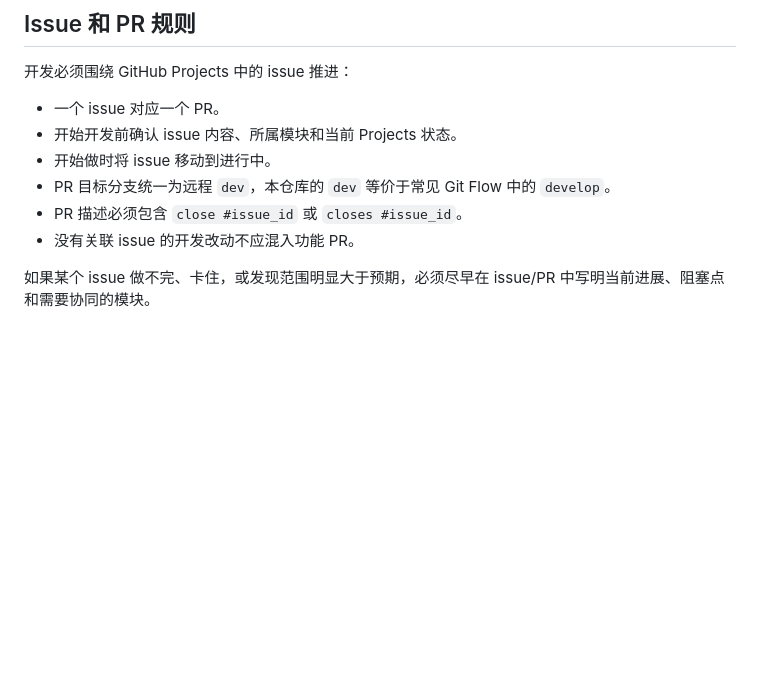
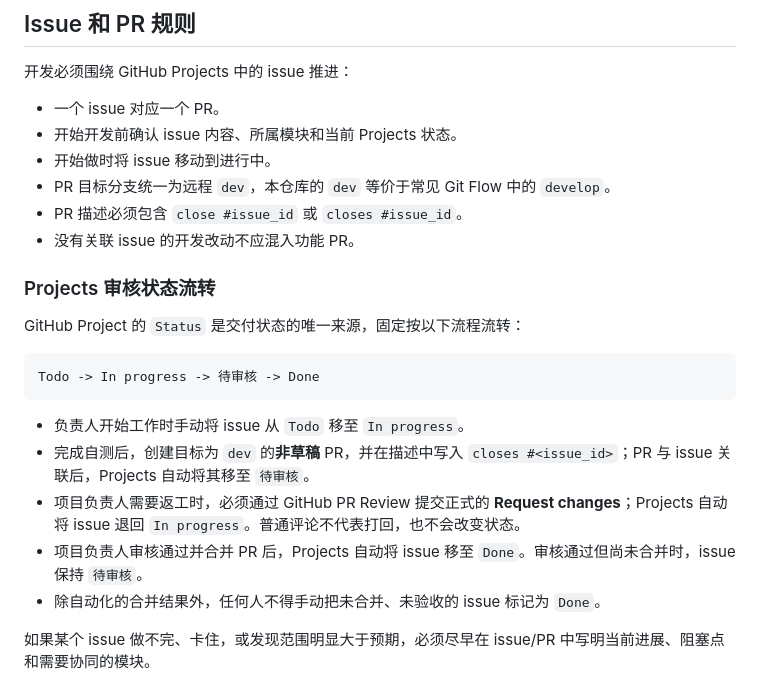
Before and after one commit to Cr4zyorange/OnlineJudge, a Markdown page: AGENTS.md, the part around the change. Drawn GitHub-style; blank space fills up the shorter version.

Commit message:
docs(project): define review status flow

````diff
--- a/AGENTS.md
+++ b/AGENTS.md
@@ -131,6 +131,20 @@ REFACTOR：在测试保持通过的前提下清理结构、命名和重复代码
 - PR 目标分支统一为远程 `dev`，本仓库的 `dev` 等价于常见 Git Flow 中的 `develop`。
 - PR 描述必须包含 `close #issue_id` 或 `closes #issue_id`。
 - 没有关联 issue 的开发改动不应混入功能 PR。
+
+### Projects 审核状态流转
+
+GitHub Project 的 `Status` 是交付状态的唯一来源，固定按以下流程流转：
+
+```text
+Todo -> In progress -> 待审核 -> Done
+```
+
+- 负责人开始工作时手动将 issue 从 `Todo` 移至 `In progress`。
+- 完成自测后，创建目标为 `dev` 的**非草稿** PR，并在描述中写入 `closes #<issue_id>`；PR 与 issue 关联后，Projects 自动将其移至 `待审核`。
+- 项目负责人需要返工时，必须通过 GitHub PR Review 提交正式的 **Request changes**；Projects 自动将 issue 退回 `In progress`。普通评论不代表打回，也不会改变状态。
+- 项目负责人审核通过并合并 PR 后，Projects 自动将 issue 移至 `Done`。审核通过但尚未合并时，issue 保持 `待审核`。
+- 除自动化的合并结果外，任何人不得手动把未合并、未验收的 issue 标记为 `Done`。
 
 如果某个 issue 做不完、卡住，或发现范围明显大于预期，必须尽早在 issue/PR 中写明当前进展、阻塞点和需要协同的模块。
 
````
